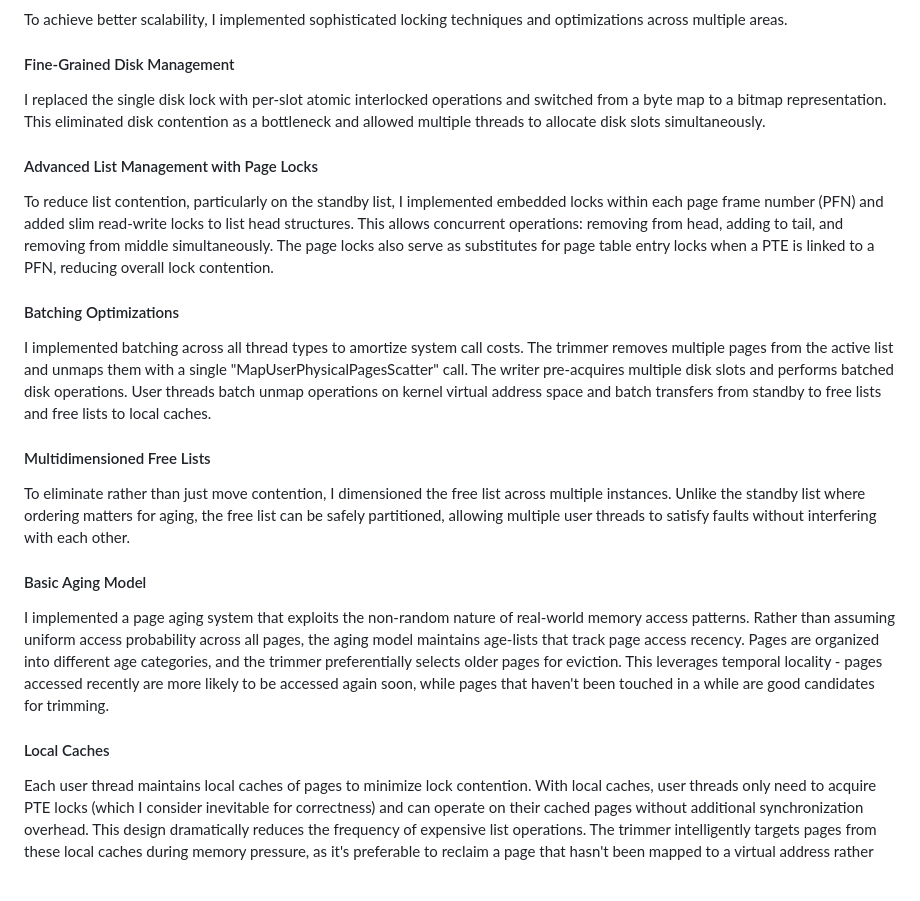
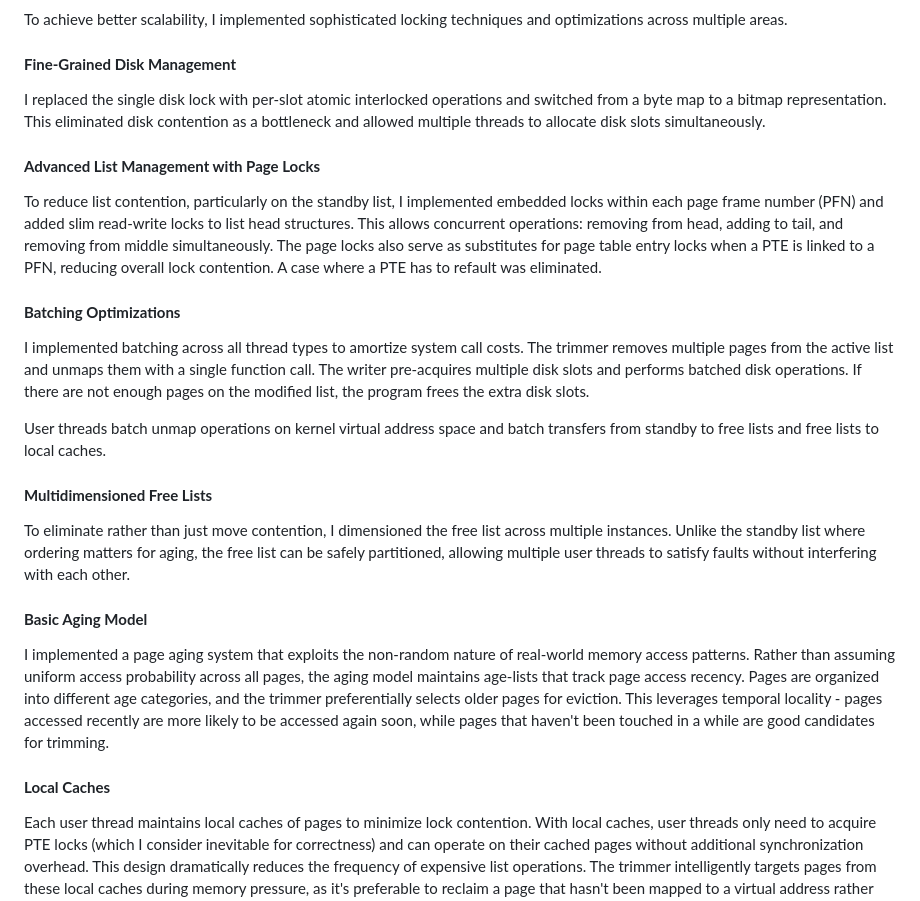
Before and after one commit to npersily3/vm, a Markdown page: README.md, the part around one of its changes. GitHub-like rendering; blank space fills up the shorter version.

```diff
--- a/README.md
+++ b/README.md
@@ -45,21 +36,29 @@ I cannot lock the pte first as I need to look at the standby list to determine t
 
 To achieve better scalability, I implemented sophisticated locking techniques and optimizations across multiple areas.
 
-#### Fine-Grained Disk Management
+#### **Fine-Grained Disk Management**
+
 I replaced the single disk lock with per-slot atomic interlocked operations and switched from a byte map to a bitmap representation. This eliminated disk contention as a bottleneck and allowed multiple threads to allocate disk slots simultaneously.
 
-#### Advanced List Management with Page Locks
-To reduce list contention, particularly on the standby list, I implemented embedded locks within each page frame number (PFN) and added slim read-write locks to list head structures. This allows concurrent operations: removing from head, adding to tail, and removing from middle simultaneously. The page locks also serve as substitutes for page table entry locks when a PTE is linked to a PFN, reducing overall lock contention.
+#### **Advanced List Management with Page Locks**
 
-#### Batching Optimizations
-I implemented batching across all thread types to amortize system call costs. The trimmer removes multiple pages from the active list and unmaps them with a single "MapUserPhysicalPagesScatter" call. The writer pre-acquires multiple disk slots and performs batched disk operations. User threads batch unmap operations on kernel virtual address space and batch transfers from standby to free lists and free lists to local caches.
+To reduce list contention, particularly on the standby list, I implemented embedded locks within each page frame number (PFN) and added slim read-write locks to list head structures. This allows concurrent operations: removing from head, adding to tail, and removing from middle simultaneously. The page locks also serve as substitutes for page table entry locks when a PTE is linked to a PFN, reducing overall lock contention. A case where a PTE has to refault was eliminated.
 
-#### Multidimensioned Free Lists
+#### **Batching Optimizations**
+
+I implemented batching across all thread types to amortize system call costs. The trimmer removes multiple pages from the active list and unmaps them with a single function call. The writer pre-acquires multiple disk slots and performs batched disk operations. If there are not enough pages on the modified list, the program frees the extra disk slots.
+
+User threads batch unmap operations on kernel virtual address space and batch transfers from standby to free lists and free lists to local caches.
+
+#### **Multidimensioned Free Lists**
+
 To eliminate rather than just move contention, I dimensioned the free list across multiple instances. Unlike the standby list where ordering matters for aging, the free list can be safely partitioned, allowing multiple user threads to satisfy faults without interfering with each other.
 
-#### Basic Aging Model
-I implemented a page aging system that exploits the non-random nature of real-world memory access patterns. Rather than assuming uniform access probability across all pages, the aging model maintains age-lists that track page access recency. Pages are organized into different age categories, and the trimmer preferentially selects older pages for eviction. This leverages temporal locality - pages accessed recently are more likely to be accessed again soon, while pages that haven't been touched in a while are good candidates for trimming.
+#### **Basic Aging Model**
 
-#### Local Caches
+I implemented a page aging system that exploits the non-random nature of real-world memory access patterns. Rather than assuming uniform access probability across all pages, the aging model maintains age-lists that track page access recency. Pages are organized into different age categories, and the trimmer preferentially selects older pages for eviction. This leverages temporal locality \- pages accessed recently are more likely to be accessed again soon, while pages that haven't been touched in a while are good candidates for trimming.
+
+#### **Local Caches**
+
 Each user thread maintains local caches of pages to minimize lock contention. With local caches, user threads only need to acquire PTE locks (which I consider inevitable for correctness) and can operate on their cached pages without additional synchronization overhead. This design dramatically reduces the frequency of expensive list operations. The trimmer intelligently targets pages from these local caches during memory pressure, as it's preferable to reclaim a page that hasn't been mapped to a virtual address rather than evicting an actively used page from the working set.
 
```
Also changed, not shown: other parts of README.md (+21 -48 lines).
